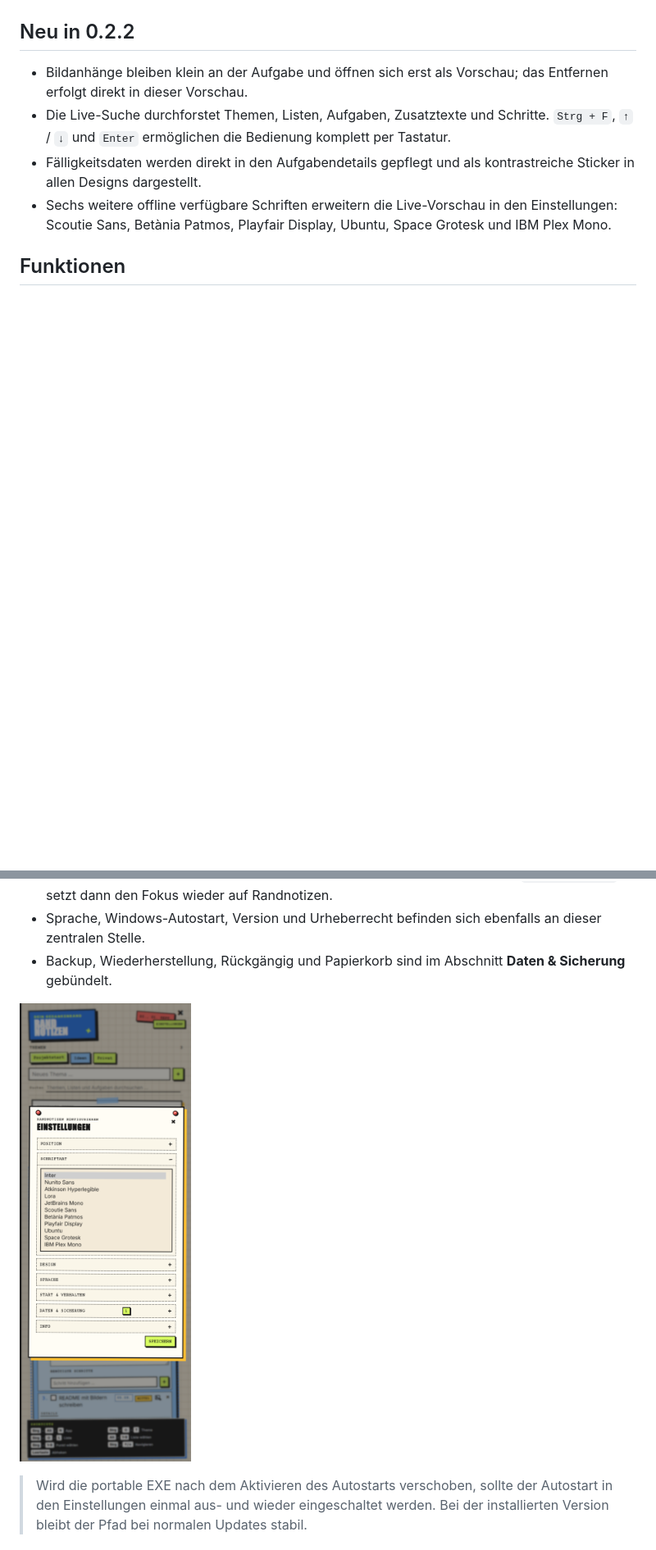
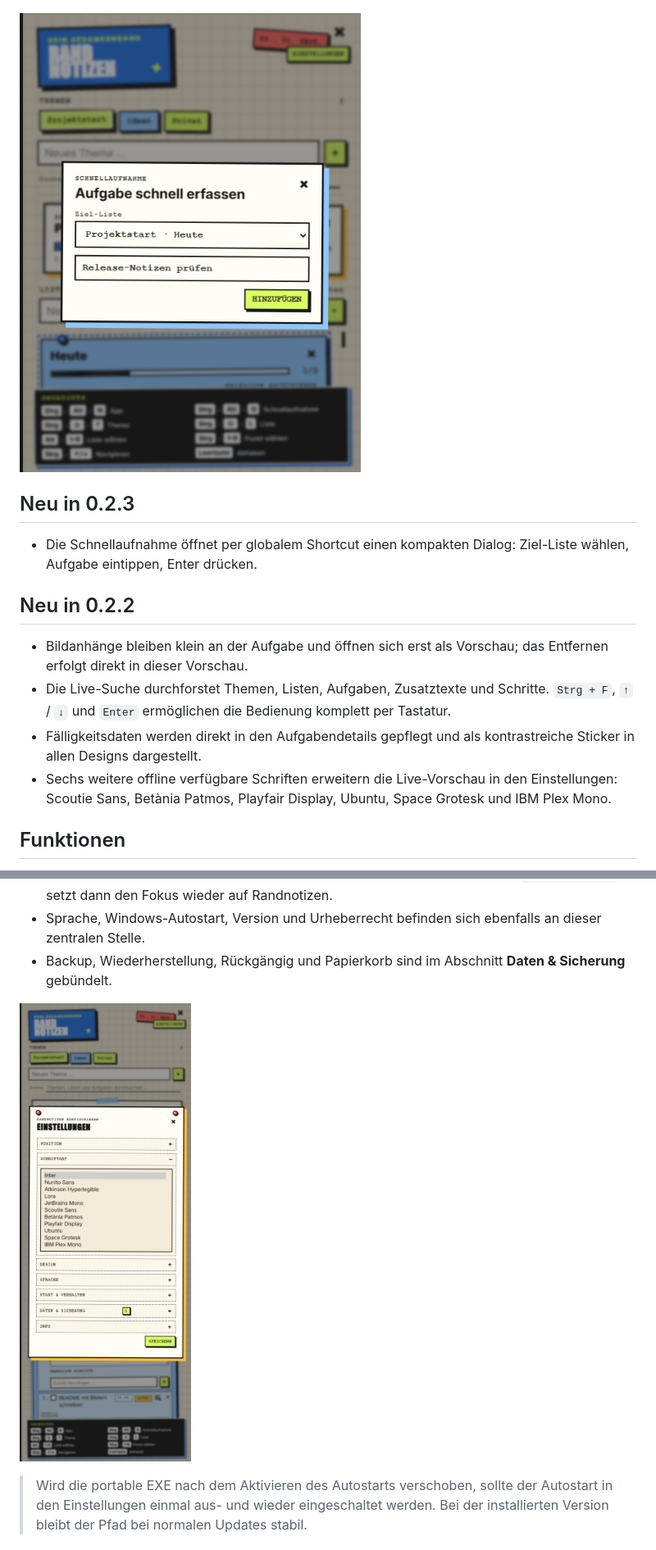
Before and after one commit to niklasfulle/Randnotizen, a Markdown page: README.md, 2 parts joined by grey strips. Shown at 82% size. Rendered like a GitHub page; pictures changed too: docs/images/randnotizen-quick-capture.png (added), docs/images/randnotizen-settings.png; blank space fills up the shorter version.

```diff
--- a/README.md
+++ b/README.md
@@ -7,6 +7,12 @@ Randnotizen verbindet Themen, Checklisten und Fortschrittsanzeigen mit einer ver
 ![Randnotizen Hauptansicht](docs/images/randnotizen-panel.png)
 
 ![Randnotizen Live-Suche](docs/images/randnotizen-search.png)
+
+![Randnotizen Schnellaufnahme](docs/images/randnotizen-quick-capture.png)
+
+## Neu in 0.2.3
+
+- Die Schnellaufnahme öffnet per globalem Shortcut einen kompakten Dialog: Ziel-Liste wählen, Aufgabe eintippen, Enter drücken.
 
 ## Neu in 0.2.2
 
```
Also changed, not shown: other parts of README.md (+5 -3 lines), docs/images/randnotizen-panel.png, docs/images/randnotizen-search.png, 14 other files.
